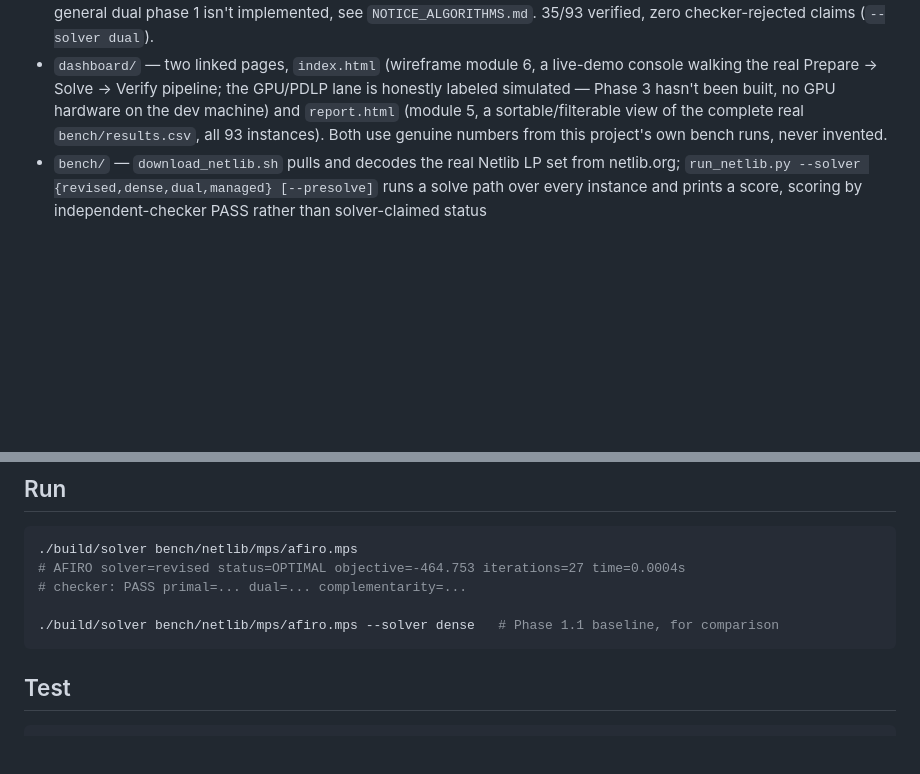
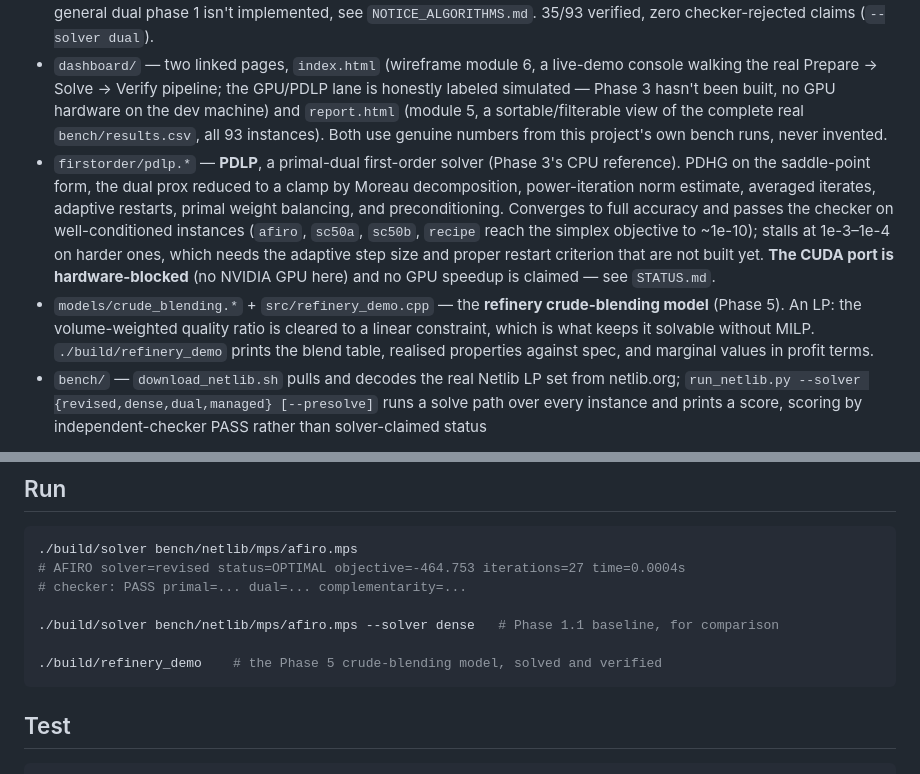
Before and after one commit to Rohit-girish-Belagali/Inferno-26, a Markdown page: README.md, 2 parts joined by grey strips. GitHub-like rendering; blank space fills up the shorter version.

Commit message:
docs: README covers PDLP and the refinery blending model

````diff
--- a/README.md
+++ b/README.md
@@ -22,6 +22,8 @@ What exists:
 - `presolve/presolve.*` — six reduction kinds to a fixpoint with exact postsolve: fixed-variable substitution, empty-column removal, redundant-row removal, singleton-row bound-tightening-then-removal, free-column-singleton substitution, and general (non-removing) bound tightening — the last three needed real postsolve dual (and, for free column singletons, primal) recovery, not just bound narrowing, see `NOTICE_ALGORITHMS.md` for the derivations and the real bugs the full Netlib run caught fixing them. Verified via the plan's own standing rule (presolve on/off equivalence, checked against real Netlib data) — `--presolve` is opt-in, not yet the CLI/bench default, since the reduction set is still incomplete (forcing rows, dominated columns, duplicate rows/columns, coefficient tightening remain; duplicate-column merging was attempted and reverted after a deep cross-reduction ordering bug, also in `NOTICE_ALGORITHMS.md`).
 - `simplex/dual_simplex.*` — bounded-variable dual simplex on the same LU spine, for BUILD_PLAN_V2.md's "not optional" (MILP node warm starts, Phase 4). **Only problems with a trivial dual-feasible start are supported** — a general dual phase 1 isn't implemented, see `NOTICE_ALGORITHMS.md`. 35/93 verified, zero checker-rejected claims (`--solver dual`).
 - `dashboard/` — two linked pages, `index.html` (wireframe module 6, a live-demo console walking the real Prepare → Solve → Verify pipeline; the GPU/PDLP lane is honestly labeled simulated — Phase 3 hasn't been built, no GPU hardware on the dev machine) and `report.html` (module 5, a sortable/filterable view of the complete real `bench/results.csv`, all 93 instances). Both use genuine numbers from this project's own bench runs, never invented.
+- `firstorder/pdlp.*` — **PDLP**, a primal-dual first-order solver (Phase 3's CPU reference). PDHG on the saddle-point form, the dual prox reduced to a clamp by Moreau decomposition, power-iteration norm estimate, averaged iterates, adaptive restarts, primal weight balancing, and preconditioning. Converges to full accuracy and passes the checker on well-conditioned instances (`afiro`, `sc50a`, `sc50b`, `recipe` reach the simplex objective to ~1e-10); stalls at 1e-3–1e-4 on harder ones, which needs the adaptive step size and proper restart criterion that are not built yet. **The CUDA port is hardware-blocked** (no NVIDIA GPU here) and no GPU speedup is claimed — see `STATUS.md`.
+- `models/crude_blending.*` + `src/refinery_demo.cpp` — the **refinery crude-blending model** (Phase 5). An LP: the volume-weighted quality ratio is cleared to a linear constraint, which is what keeps it solvable without MILP. `./build/refinery_demo` prints the blend table, realised properties against spec, and marginal values in profit terms.
 - `bench/` — `download_netlib.sh` pulls and decodes the real Netlib LP set from netlib.org; `run_netlib.py --solver {revised,dense,dual,managed} [--presolve]` runs a solve path over every instance and prints a score, scoring by independent-checker PASS rather than solver-claimed status
 
 Not yet built: steepest-edge pricing, a bound-flipping dual ratio test, a general dual phase 1, forcing
@@ -47,6 +49,8 @@ cmake --build build -j
 # checker: PASS primal=... dual=... complementarity=...
 
 ./build/solver bench/netlib/mps/afiro.mps --solver dense   # Phase 1.1 baseline, for comparison
+
+./build/refinery_demo    # the Phase 5 crude-blending model, solved and verified
 ```
 
 ## Test
````
